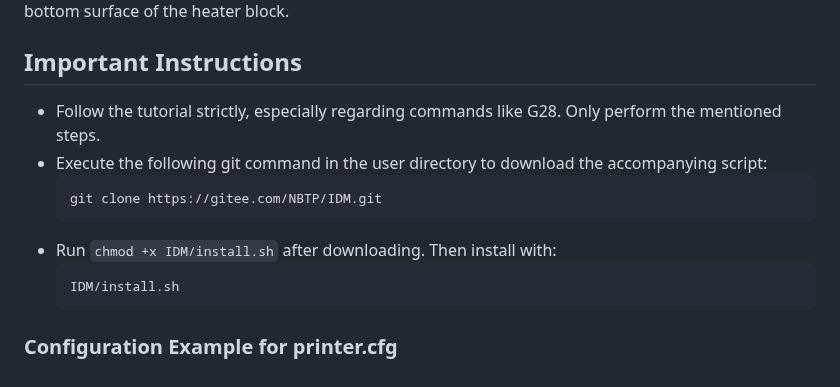
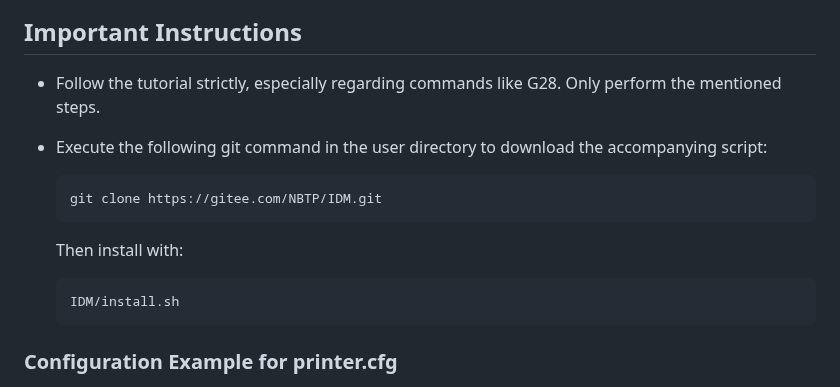
Before and after one commit to NBTPXX/idm-documents, a Markdown page: English Documents/main document.md, the part around the change. GitHub-like rendering.

````diff
--- a/English Documents/main document.md
+++ b/English Documents/main document.md
@@ -15,7 +15,7 @@ To maintain accuracy, install the sensor coil board with its top surface as low
   ```bash
   git clone https://gitee.com/NBTP/IDM.git
   ```
-- Run `chmod +x IDM/install.sh` after downloading.
+
   Then install with:
   ```bash
   IDM/install.sh
````
Also changed, not shown: 中文教程/教程.md (+0 -4 lines).
